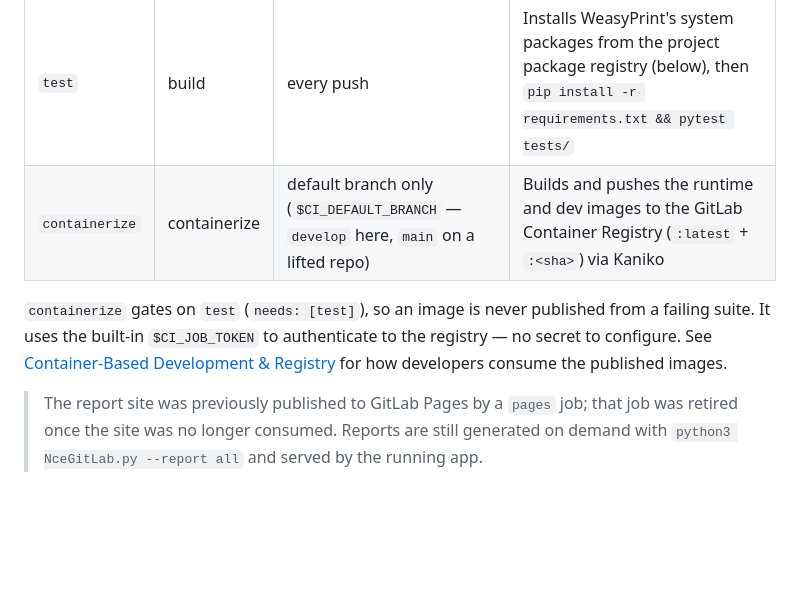
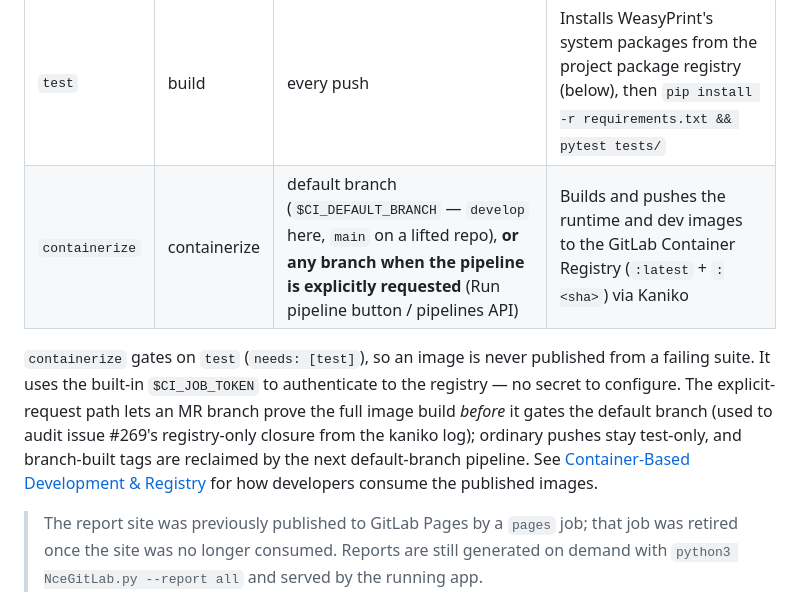
Before and after one commit to beelzabub/nce-safe-simulator, a Markdown page: README.md, the part around the change. Drawn GitHub-style; blank space fills up the shorter version.

Commit message:
README: document the explicit-pipeline containerize opt-in
Refs #269

```diff
--- a/README.md
+++ b/README.md
@@ -808,9 +808,9 @@ Available interactive reports: health-dashboard, pi-predictability, flow-metrics
 | Job | Stage | Trigger | What it does |
 |---|---|---|---|
 | `test` | build | every push | Installs WeasyPrint's system packages from the project package registry (below), then `pip install -r requirements.txt && pytest tests/` |
-| `containerize` | containerize | default branch only (`$CI_DEFAULT_BRANCH` — `develop` here, `main` on a lifted repo) | Builds and pushes the runtime and dev images to the GitLab Container Registry (`:latest` + `:<sha>`) via Kaniko |
-
-`containerize` gates on `test` (`needs: [test]`), so an image is never published from a failing suite. It uses the built-in `$CI_JOB_TOKEN` to authenticate to the registry — no secret to configure. See [Container-Based Development & Registry](#container-based-development--registry) for how developers consume the published images.
+| `containerize` | containerize | default branch (`$CI_DEFAULT_BRANCH` — `develop` here, `main` on a lifted repo), **or any branch when the pipeline is explicitly requested** (Run pipeline button / pipelines API) | Builds and pushes the runtime and dev images to the GitLab Container Registry (`:latest` + `:<sha>`) via Kaniko |
+
+`containerize` gates on `test` (`needs: [test]`), so an image is never published from a failing suite. It uses the built-in `$CI_JOB_TOKEN` to authenticate to the registry — no secret to configure. The explicit-request path lets an MR branch prove the full image build *before* it gates the default branch (used to audit issue #269's registry-only closure from the kaniko log); ordinary pushes stay test-only, and branch-built tags are reclaimed by the next default-branch pipeline. See [Container-Based Development & Registry](#container-based-development--registry) for how developers consume the published images.
 
 > The report site was previously published to GitLab Pages by a `pages` job; that job was retired once the site was no longer consumed. Reports are still generated on demand with `python3 NceGitLab.py --report all` and served by the running app.
 
```
